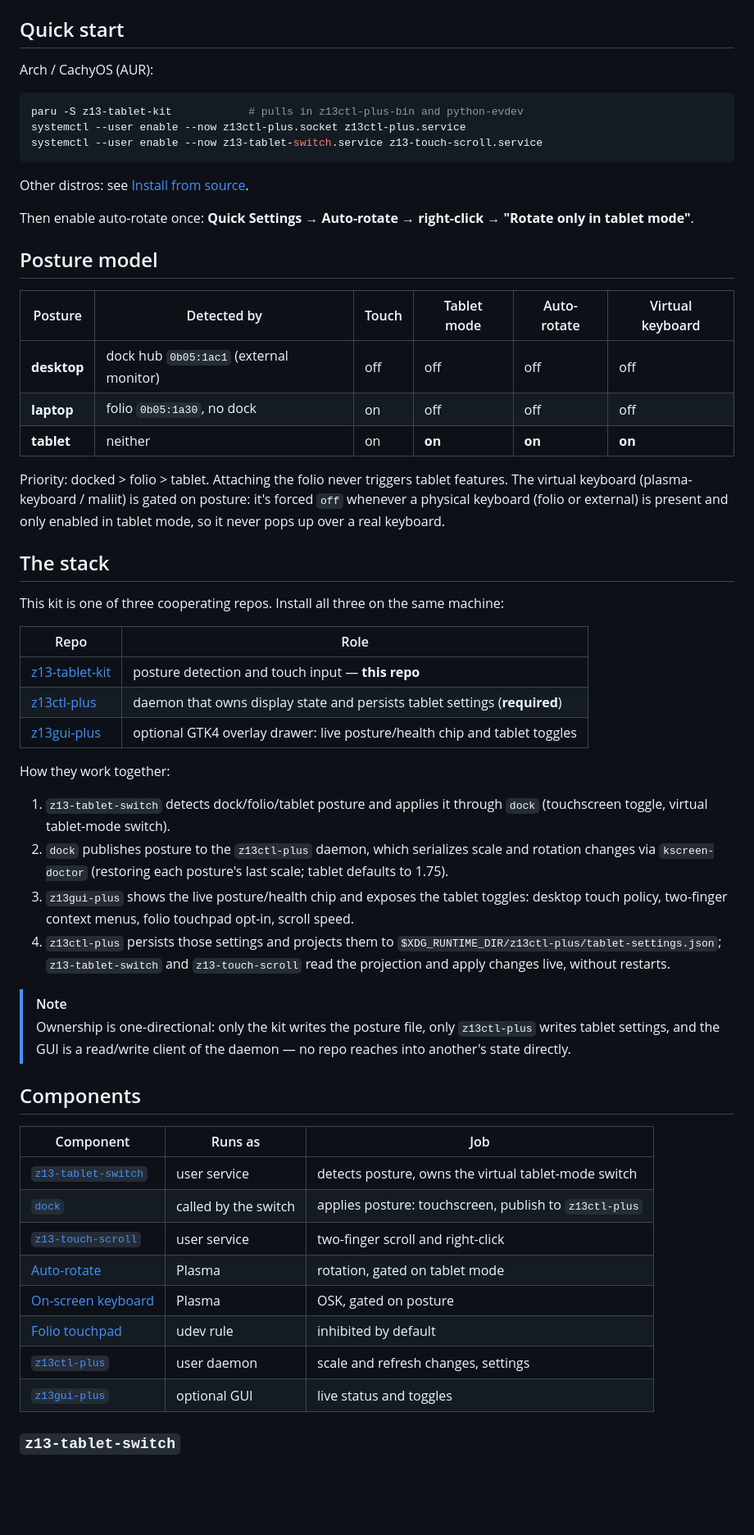
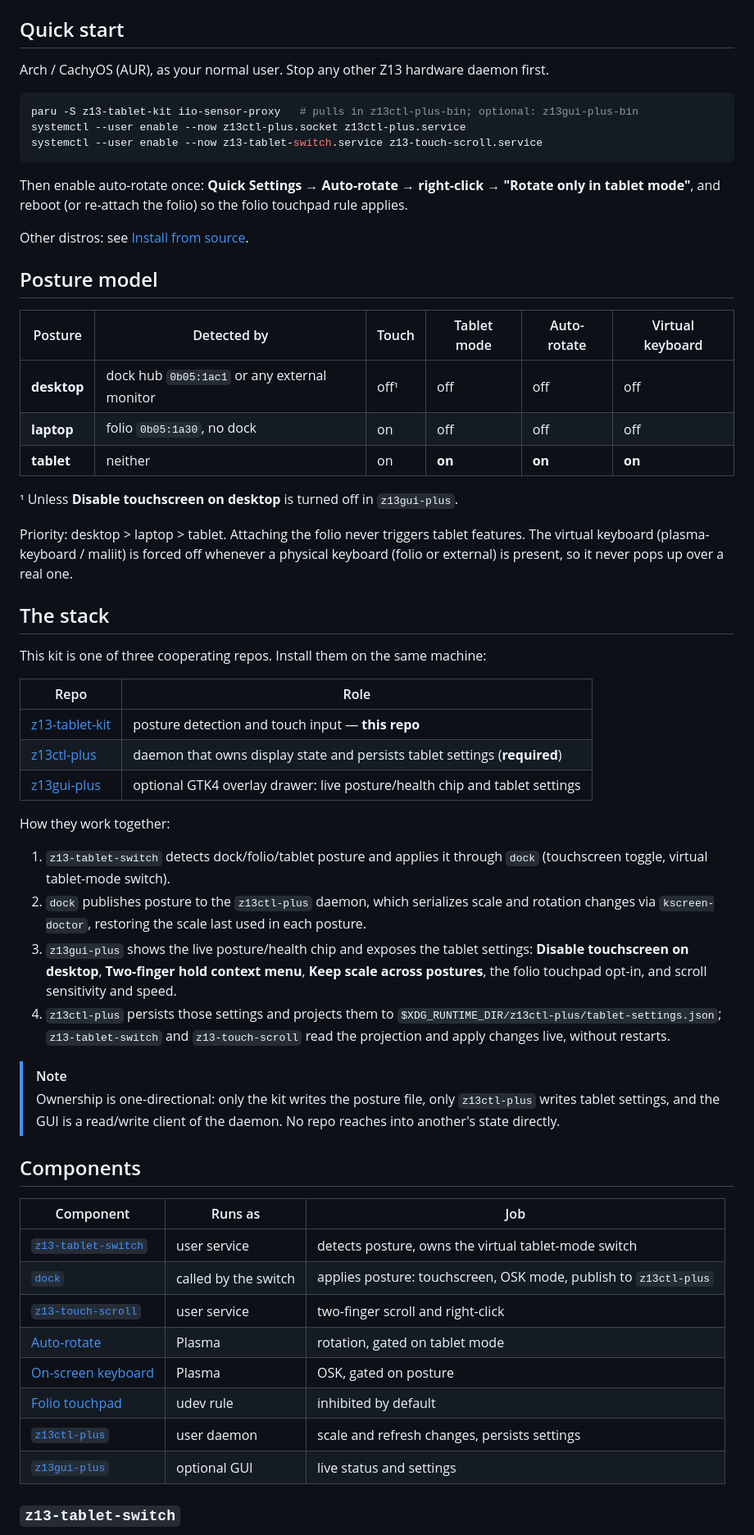
Before and after one commit to aic0d3r/z13-tablet-kit, a Markdown page: README.md, the part around one of its changes. Shown at 82% size. GitHub-like rendering; blank space fills up the shorter version.

````diff
--- a/README.md
+++ b/README.md
@@ -46,50 +54,52 @@ Arch / CachyOS.
 ## Quick start
 
-Arch / CachyOS (AUR):
+Arch / CachyOS (AUR), as your normal user. Stop any other Z13 hardware daemon first.
 
 ```bash
-paru -S z13-tablet-kit            # pulls in z13ctl-plus-bin and python-evdev
+paru -S z13-tablet-kit iio-sensor-proxy   # pulls in z13ctl-plus-bin; optional: z13gui-plus-bin
 systemctl --user enable --now z13ctl-plus.socket z13ctl-plus.service
 systemctl --user enable --now z13-tablet-switch.service z13-touch-scroll.service
 ```
 
+Then enable auto-rotate once: **Quick Settings → Auto-rotate → right-click → "Rotate only in
+tablet mode"**, and reboot (or re-attach the folio) so the folio touchpad rule applies.
+
 Other distros: see [Install from source](#install-from-source).
-
-Then enable auto-rotate once: **Quick Settings → Auto-rotate → right-click → "Rotate only in
-tablet mode"**.
 
 ## Posture model
 
 | Posture | Detected by | Touch | Tablet mode | Auto-rotate | Virtual keyboard |
 |---|---|---|---|---|---|
-| **desktop** | dock hub `0b05:1ac1` (external monitor) | off | off | off | off |
+| **desktop** | dock hub `0b05:1ac1` or any external monitor | off¹ | off | off | off |
 | **laptop** | folio `0b05:1a30`, no dock | on | off | off | off |
 | **tablet** | neither | on | **on** | **on** | **on** |
 
-Priority: docked > folio > tablet. Attaching the folio never triggers tablet features.
-The virtual keyboard (plasma-keyboard / maliit) is gated on posture: it's forced `off`
-whenever a physical keyboard (folio or external) is present and only enabled in tablet
-mode, so it never pops up over a real keyboard.
+¹ Unless **Disable touchscreen on desktop** is turned off in `z13gui-plus`.
+
+Priority: desktop > laptop > tablet. Attaching the folio never triggers tablet features.
+The virtual keyboard (plasma-keyboard / maliit) is forced off whenever a physical keyboard
+(folio or external) is present, so it never pops up over a real one.
 
 ## The stack
 
-This kit is one of three cooperating repos. Install all three on the same machine:
+This kit is one of three cooperating repos. Install them on the same machine:
 
 | Repo | Role |
 |---|---|
 | [z13-tablet-kit](https://github.com/aic0d3r/z13-tablet-kit) | posture detection and touch input — **this repo** |
 | [z13ctl-plus](https://github.com/aic0d3r/z13ctl-plus) | daemon that owns display state and persists tablet settings (**required**) |
-| [z13gui-plus](https://github.com/aic0d3r/z13gui-plus) | optional GTK4 overlay drawer: live posture/health chip and tablet toggles |
+| [z13gui-plus](https://github.com/aic0d3r/z13gui-plus) | optional GTK4 overlay drawer: live posture/health chip and tablet settings |
 
 How they work together:
 
 1. `z13-tablet-switch` detects dock/folio/tablet posture and applies it through
    `dock` (touchscreen toggle, virtual tablet-mode switch).
 2. `dock` publishes posture to the `z13ctl-plus` daemon, which serializes scale
-   and rotation changes via `kscreen-doctor` (restoring each posture's last scale; tablet defaults to 1.75).
+   and rotation changes via `kscreen-doctor`, restoring the scale last used in each posture.
 3. `z13gui-plus` shows the live posture/health chip and exposes the tablet
-   toggles: desktop touch policy, two-finger context menus, folio touchpad
-   opt-in, scroll speed.
+   settings: **Disable touchscreen on desktop**, **Two-finger hold context menu**,
+   **Keep scale across postures**, the folio touchpad opt-in, and scroll sensitivity
+   and speed.
 4. `z13ctl-plus` persists those settings and projects them to
    `$XDG_RUNTIME_DIR/z13ctl-plus/tablet-settings.json`; `z13-tablet-switch` and
    `z13-touch-scroll` read the projection and apply changes live, without
@@ -97,7 +107,7 @@ How they work together:
 
 > [!NOTE]
 > Ownership is one-directional: only the kit writes the posture file, only `z13ctl-plus`
-> writes tablet settings, and the GUI is a read/write client of the daemon — no repo reaches
+> writes tablet settings, and the GUI is a read/write client of the daemon. No repo reaches
 > into another's state directly.
 
 ## Components
@@ -105,13 +115,13 @@ How they work together:
 | Component | Runs as | Job |
 |---|---|---|
 | [`z13-tablet-switch`](#z13-tablet-switch) | user service | detects posture, owns the virtual tablet-mode switch |
-| [`dock`](#dock) | called by the switch | applies posture: touchscreen, publish to `z13ctl-plus` |
+| [`dock`](#dock) | called by the switch | applies posture: touchscreen, OSK mode, publish to `z13ctl-plus` |
 | [`z13-touch-scroll`](#z13-touch-scroll) | user service | two-finger scroll and right-click |
 | [Auto-rotate](#auto-rotate) | Plasma | rotation, gated on tablet mode |
 | [On-screen keyboard](#on-screen-keyboard) | Plasma | OSK, gated on posture |
 | [Folio touchpad](#folio-touchpad) | udev rule | inhibited by default |
-| [`z13ctl-plus`](#z13ctl-plus-display-coordinator) | user daemon | scale and refresh changes, settings |
-| [`z13gui-plus`](#z13gui-plus) | optional GUI | live status and toggles |
+| [`z13ctl-plus`](#z13ctl-plus-display-coordinator) | user daemon | scale and refresh changes, persists settings |
+| [`z13gui-plus`](#z13gui-plus) | optional GUI | live status and settings |
 
 ### `z13-tablet-switch`
 
````
Also changed, not shown: other parts of README.md (+83 -83 lines), docs/z13gui-plus-tablet-kit.png (added), 1 other file.
